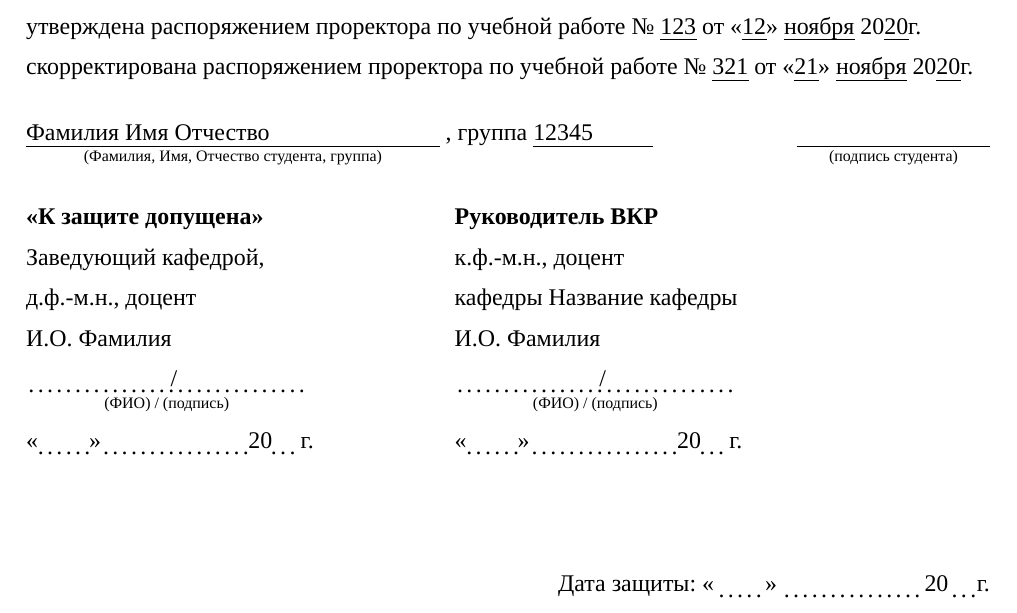
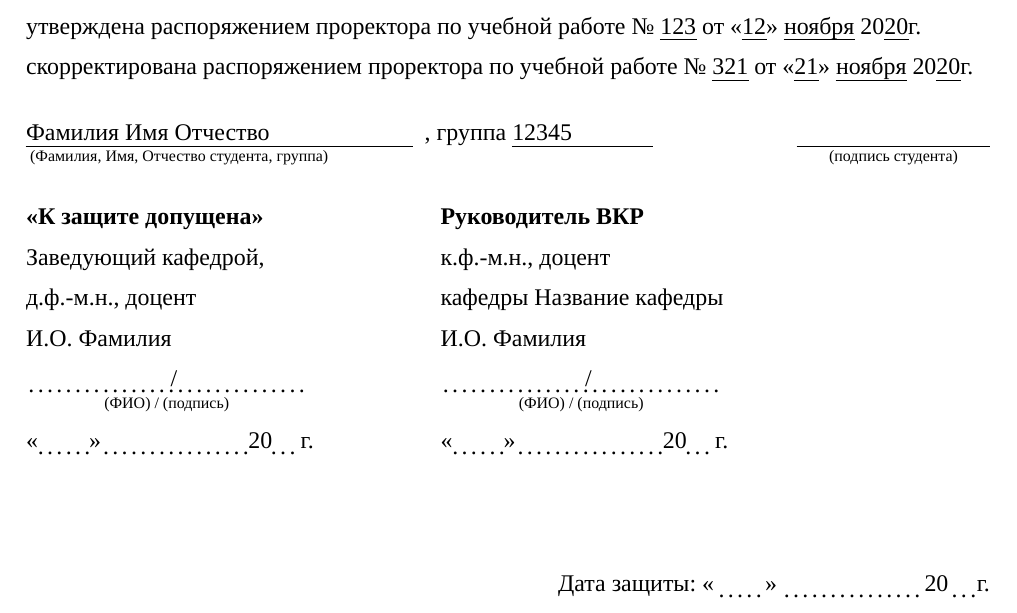
Before and after one commit to shadrina/nsu-diploma-template, a LaTeX document (main.tex, which reads nsudiploma.sty, title.tex): part of page 1 of 2, cut so that both start at the same text. Compiled offline with XeLaTeX; a missing font is replaced by an installed copy or a similar font.

Commit message:
Check if caption length greater than student name length

```diff
--- a/nsudiploma.sty
+++ b/nsudiploma.sty
@@ -57,3 +57,7 @@
 
 % Возможность поиска по pdf
 \usepackage{cmap}
+
+% Для сравнения длин строк
+\usepackage{ifthen}
+\usepackage{xstring}
--- a/title.tex
+++ b/title.tex
@@ -34,7 +34,18 @@
 
 \begin{flushleft}
 	\begin{minipage}[t]{0.65\textwidth}
-		$\underset{\text{(Фамилия, Имя, Отчество студента, группа)}}{\text{\uline{\student\hspace{30mm}}}}$
+		\newcommand{\sub}{(Фамилия, Имя, Отчество студента, группа)}
+		\StrLen{\sub}[\sublen]
+		\StrLen{\student}[\studentlen]
+		\ifthenelse{\sublen>\studentlen}
+		{
+			% В случае, когда ФИО короче подписи, добавляется небольшой отступ, чтобы избежать
+			% лишних пробелов.
+			$\underset{\text{\sub}}{\text{\uline{\student\hspace{0.1\textwidth}}}}$\uline{\hfill}
+		}
+		{
+			$\underset{\text{\sub}}{\text{\uline{\student}}}$\uline{\hfill}
+		}
 		, группа \uline{\group\hfill} \\
 	\end{minipage}
 	\hfill
@@ -55,7 +65,7 @@
 		\infotemplate \\[3mm]
 		\datetemplate
 	\end{minipage}
-	\hspace{22.5mm}
+	\hspace{20mm}
 	\begin{minipage}[b]{0.3\textwidth}
 		\textbf{Руководитель ВКР} \\
 		\sadegree, \sarank \\
```
Also changed, not shown: main.tex (+1 -1 lines), main.pdf, title.tex (1 more changed lines).
